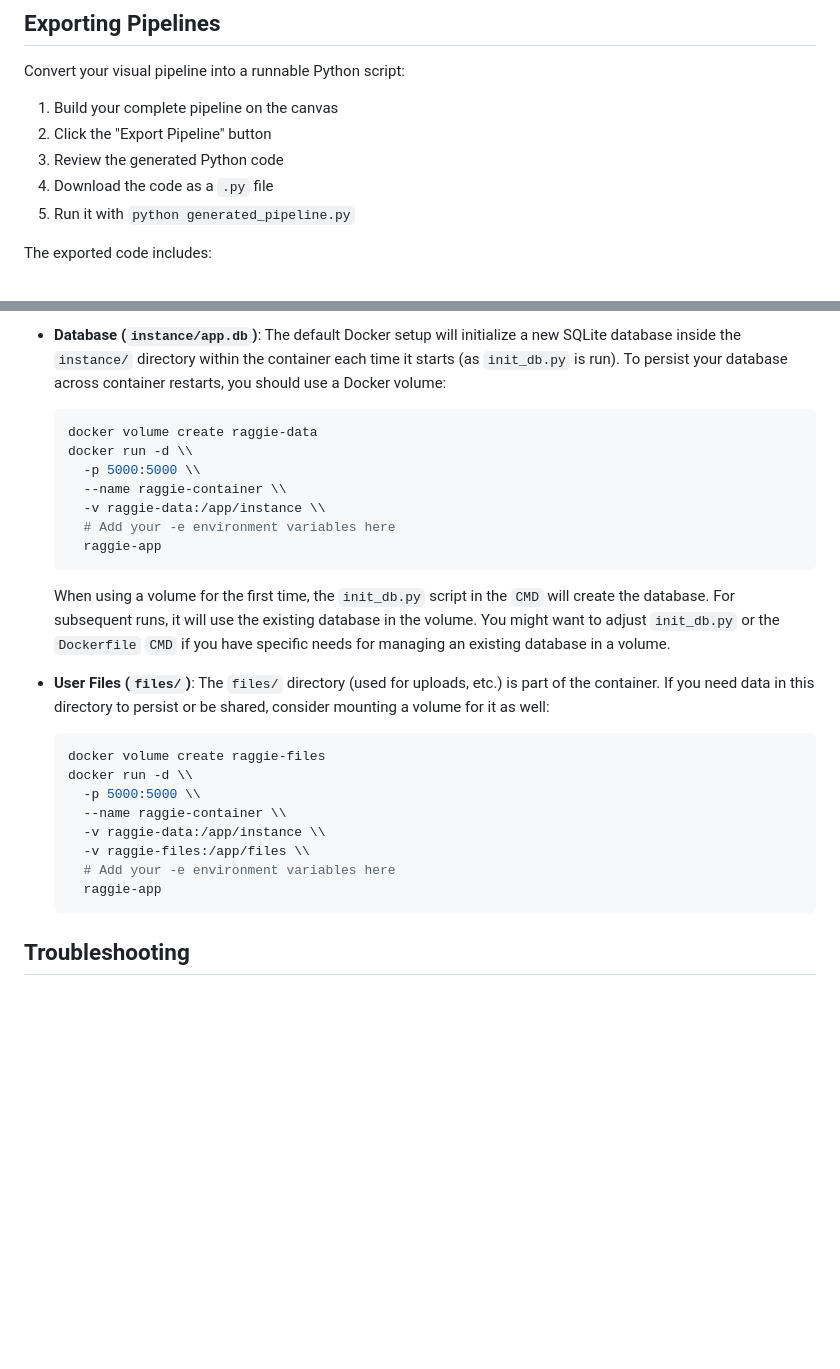
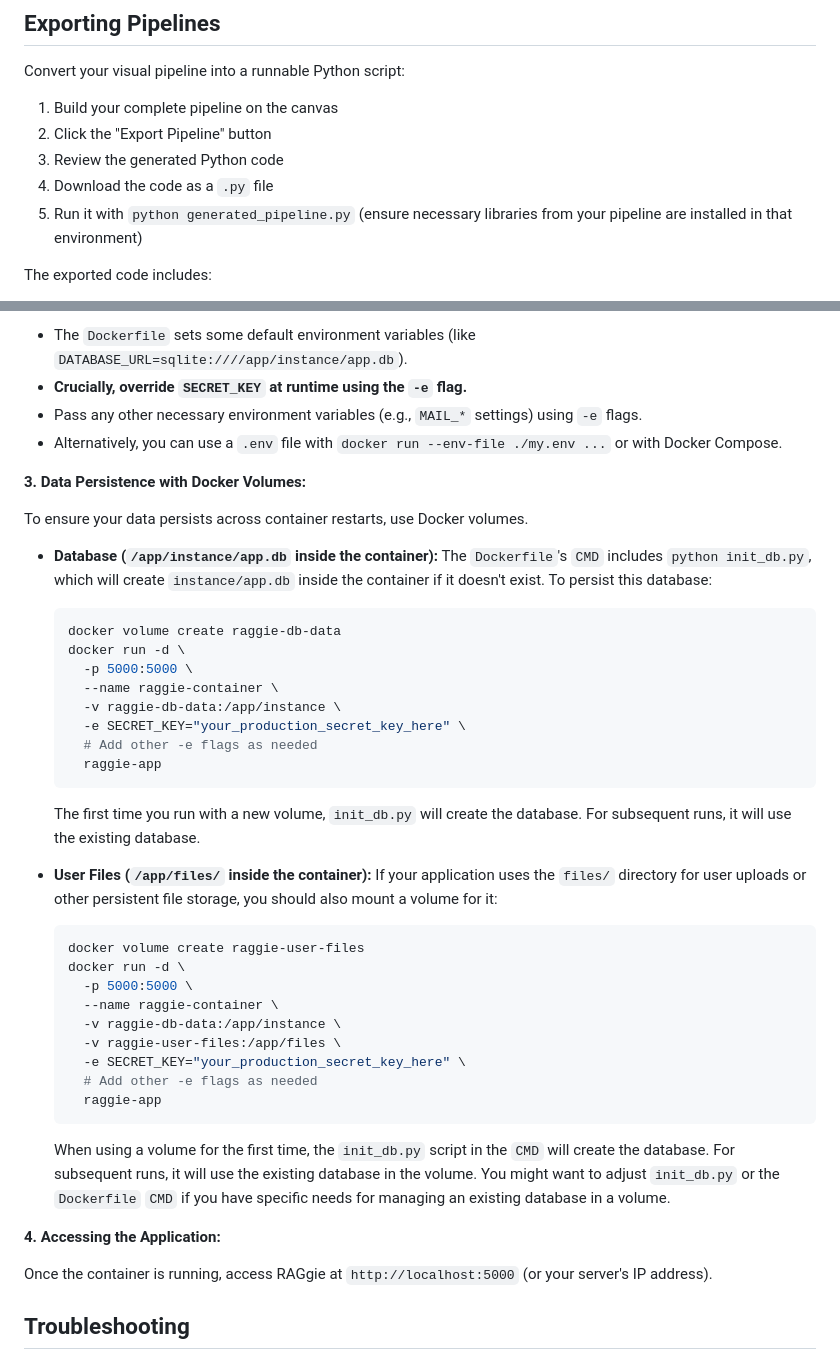
Before and after one commit to Ekorz-boop/pa1475_LLM, a Markdown page: README.md, 2 parts joined by grey strips. Rendered like a GitHub page; blank space fills up the shorter version.

````diff
--- a/README.md
+++ b/README.md
@@ -223,7 +264,7 @@ Convert your visual pipeline into a runnable Python script:
 2. Click the "Export Pipeline" button
 3. Review the generated Python code
 4. Download the code as a `.py` file
-5. Run it with `python generated_pipeline.py`
+5. Run it with `python generated_pipeline.py` (ensure necessary libraries from your pipeline are installed in that environment)
 
 The exported code includes:
 
@@ -358,27 +360,45 @@ Refer to the "Configure Environment Variables" section under "Installation" for
 
--   **Database (`instance/app.db`)**: The default Docker setup will initialize a new SQLite database inside the `instance/` directory within the container each time it starts (as `init_db.py` is run). To persist your database across container restarts, you should use a Docker volume:
+- The `Dockerfile` sets some default environment variables (like `DATABASE_URL=sqlite:////app/instance/app.db`).
+- **Crucially, override `SECRET_KEY` at runtime using the `-e` flag.**
+- Pass any other necessary environment variables (e.g., `MAIL_*` settings) using `-e` flags.
+- Alternatively, you can use a `.env` file with `docker run --env-file ./my.env ...` or with Docker Compose.
+
+**3. Data Persistence with Docker Volumes:**
+
+To ensure your data persists across container restarts, use Docker volumes.
+
+-   **Database (`/app/instance/app.db` inside the container):**
+    The `Dockerfile`'s `CMD` includes `python init_db.py`, which will create `instance/app.db` inside the container if it doesn't exist. To persist this database:
     ```bash
-    docker volume create raggie-data
-    docker run -d \\
-      -p 5000:5000 \\
-      --name raggie-container \\
-      -v raggie-data:/app/instance \\
-      # Add your -e environment variables here
+    docker volume create raggie-db-data
+    docker run -d \
+      -p 5000:5000 \
+      --name raggie-container \
+      -v raggie-db-data:/app/instance \
+      -e SECRET_KEY="your_production_secret_key_here" \
+      # Add other -e flags as needed
+      raggie-app
+    ```
+    The first time you run with a new volume, `init_db.py` will create the database. For subsequent runs, it will use the existing database.
+
+-   **User Files (`/app/files/` inside the container):**
+    If your application uses the `files/` directory for user uploads or other persistent file storage, you should also mount a volume for it:
+    ```bash
+    docker volume create raggie-user-files
+    docker run -d \
+      -p 5000:5000 \
+      --name raggie-container \
+      -v raggie-db-data:/app/instance \
+      -v raggie-user-files:/app/files \
+      -e SECRET_KEY="your_production_secret_key_here" \
+      # Add other -e flags as needed
       raggie-app
     ```
     When using a volume for the first time, the `init_db.py` script in the `CMD` will create the database. For subsequent runs, it will use the existing database in the volume. You might want to adjust `init_db.py` or the `Dockerfile` `CMD` if you have specific needs for managing an existing database in a volume.
 
--   **User Files (`files/`)**: The `files/` directory (used for uploads, etc.) is part of the container. If you need data in this directory to persist or be shared, consider mounting a volume for it as well:
-    ```bash
-    docker volume create raggie-files
-    docker run -d \\
-      -p 5000:5000 \\
-      --name raggie-container \\
-      -v raggie-data:/app/instance \\
-      -v raggie-files:/app/files \\
-      # Add your -e environment variables here
-      raggie-app
-    ```
+**4. Accessing the Application:**
+
+Once the container is running, access RAGgie at `http://localhost:5000` (or your server's IP address).
 
 ## Troubleshooting
 
````
Also changed, not shown: other parts of README.md (+75 -73 lines).
